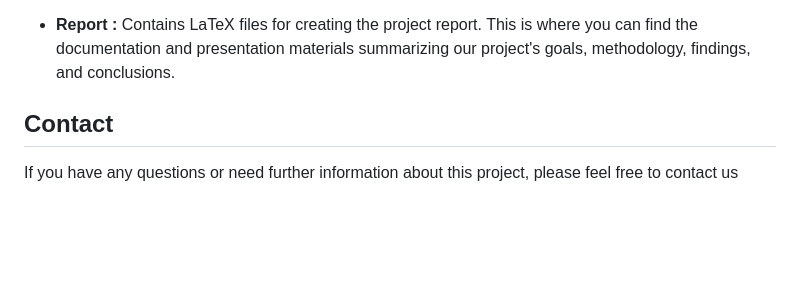
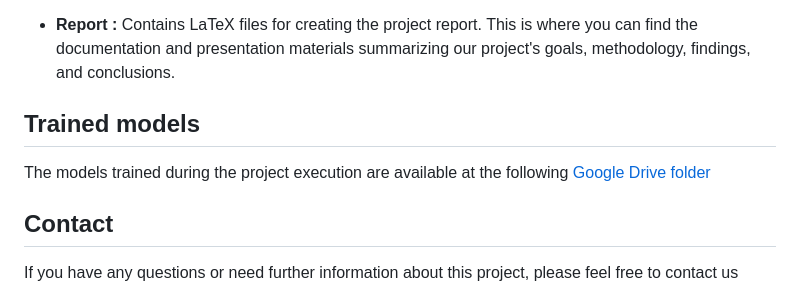
Before and after one commit to AndreaAlberti07/Amazon-books-reviews-ML, a Markdown page: README.md, the part around the change. Rendered like a GitHub page; blank space fills up the shorter version.

```diff
--- a/README.md
+++ b/README.md
@@ -75,7 +75,8 @@ This repository is organized into the following folders, each serving a specific
 
 - **Report :**
   Contains LaTeX files for creating the project report. This is where you can find the documentation and presentation materials summarizing our project's goals, methodology, findings, and conclusions.
-
+## Trained models
+The models trained during the project execution are available at the following [Google Drive folder](https://drive.google.com/drive/folders/1kgpb66SaGIKC7ud7nEyKdYnnswlh9VRY?usp=sharing)
 ## Contact
 
 If you have any questions or need further information about this project, please feel free to contact us
```
